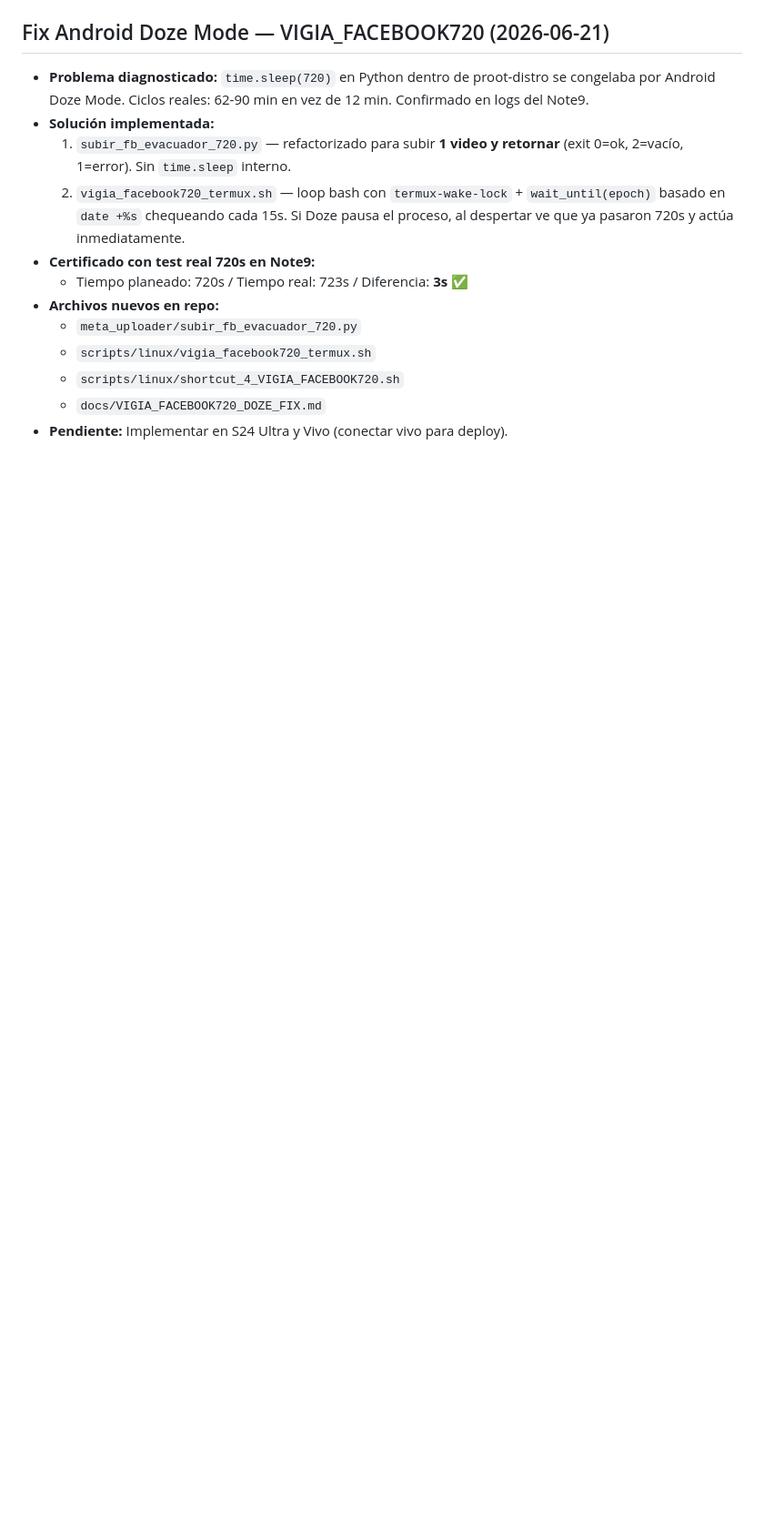
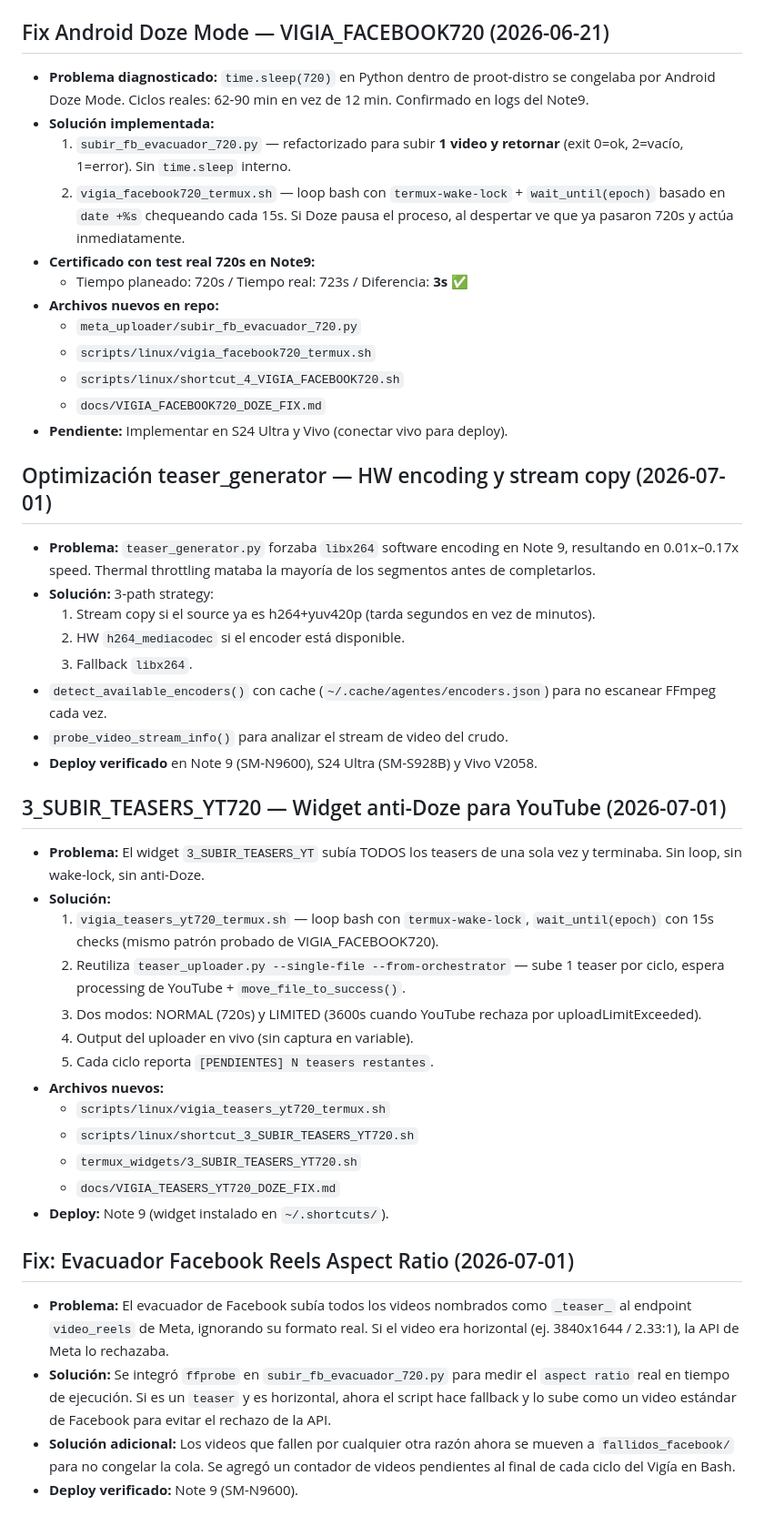
Before and after one commit to zerausn/agentes, a Markdown page: docs/PROGRESS.md, the part around the change. Shown at 91% size. GitHub-like rendering; blank space fills up the shorter version.

Commit message:
docs: documentar deteccion de aspect ratio en facebook evacuador y contador de bash

```diff
--- a/docs/PROGRESS.md
+++ b/docs/PROGRESS.md
@@ -205,3 +205,34 @@
   - `scripts/linux/shortcut_4_VIGIA_FACEBOOK720.sh`
   - `docs/VIGIA_FACEBOOK720_DOZE_FIX.md`
 - **Pendiente:** Implementar en S24 Ultra y Vivo (conectar vivo para deploy).
+
+## Optimización teaser_generator — HW encoding y stream copy (2026-07-01)
+- **Problema:** `teaser_generator.py` forzaba `libx264` software encoding en Note 9, resultando en 0.01x–0.17x speed. Thermal throttling mataba la mayoría de los segmentos antes de completarlos.
+- **Solución:** 3-path strategy:
+  1. Stream copy si el source ya es h264+yuv420p (tarda segundos en vez de minutos).
+  2. HW `h264_mediacodec` si el encoder está disponible.
+  3. Fallback `libx264`.
+- `detect_available_encoders()` con cache (`~/.cache/agentes/encoders.json`) para no escanear FFmpeg cada vez.
+- `probe_video_stream_info()` para analizar el stream de video del crudo.
+- **Deploy verificado** en Note 9 (SM-N9600), S24 Ultra (SM-S928B) y Vivo V2058.
+
+## 3_SUBIR_TEASERS_YT720 — Widget anti-Doze para YouTube (2026-07-01)
+- **Problema:** El widget `3_SUBIR_TEASERS_YT` subía TODOS los teasers de una sola vez y terminaba. Sin loop, sin wake-lock, sin anti-Doze.
+- **Solución:**
+  1. `vigia_teasers_yt720_termux.sh` — loop bash con `termux-wake-lock`, `wait_until(epoch)` con 15s checks (mismo patrón probado de VIGIA_FACEBOOK720).
+  2. Reutiliza `teaser_uploader.py --single-file --from-orchestrator` — sube 1 teaser por ciclo, espera processing de YouTube + `move_file_to_success()`.
+  3. Dos modos: NORMAL (720s) y LIMITED (3600s cuando YouTube rechaza por uploadLimitExceeded).
+  4. Output del uploader en vivo (sin captura en variable).
+  5. Cada ciclo reporta `[PENDIENTES] N teasers restantes`.
+- **Archivos nuevos:**
+  - `scripts/linux/vigia_teasers_yt720_termux.sh`
+  - `scripts/linux/shortcut_3_SUBIR_TEASERS_YT720.sh`
+  - `termux_widgets/3_SUBIR_TEASERS_YT720.sh`
+  - `docs/VIGIA_TEASERS_YT720_DOZE_FIX.md`
+- **Deploy:** Note 9 (widget instalado en `~/.shortcuts/`).
+
+## Fix: Evacuador Facebook Reels Aspect Ratio (2026-07-01)
+- **Problema:** El evacuador de Facebook subía todos los videos nombrados como `_teaser_` al endpoint `video_reels` de Meta, ignorando su formato real. Si el video era horizontal (ej. 3840x1644 / 2.33:1), la API de Meta lo rechazaba.
+- **Solución:** Se integró `ffprobe` en `subir_fb_evacuador_720.py` para medir el `aspect ratio` real en tiempo de ejecución. Si es un `teaser` y es horizontal, ahora el script hace fallback y lo sube como un video estándar de Facebook para evitar el rechazo de la API.
+- **Solución adicional:** Los videos que fallen por cualquier otra razón ahora se mueven a `fallidos_facebook/` para no congelar la cola. Se agregó un contador de videos pendientes al final de cada ciclo del Vigía en Bash.
+- **Deploy verificado:** Note 9 (SM-N9600).
```
Also changed, not shown: docs/DECISIONS.md (+16 -0 lines).
